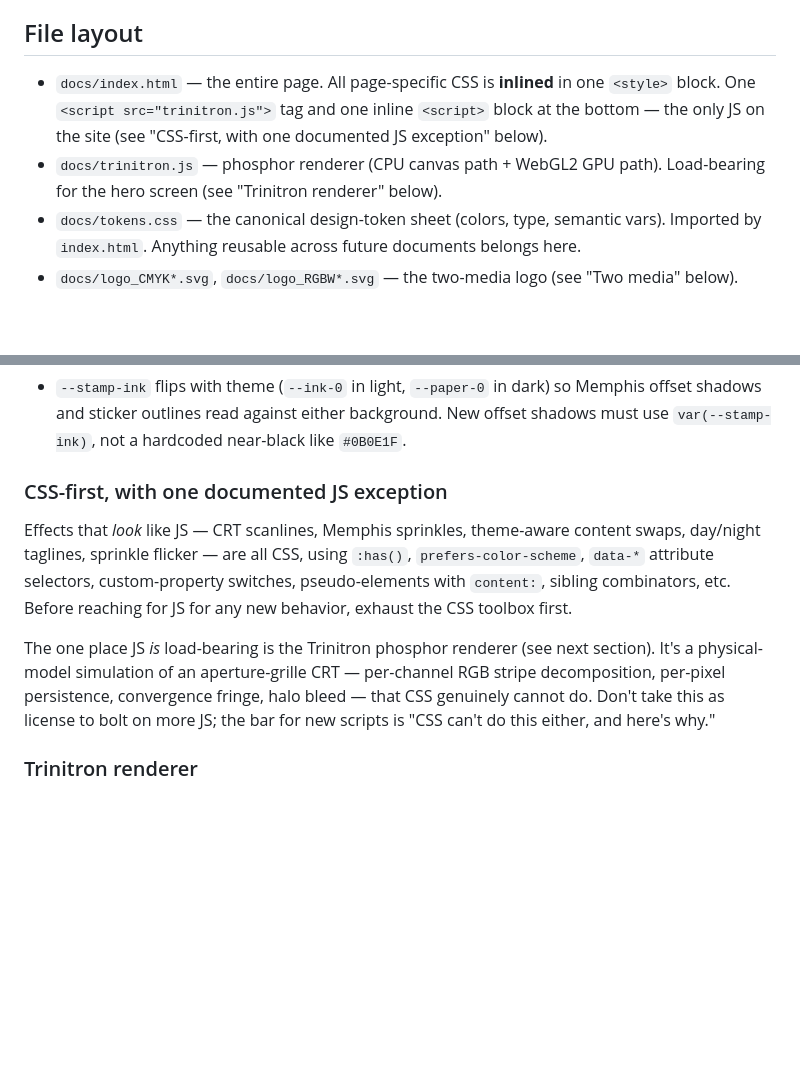
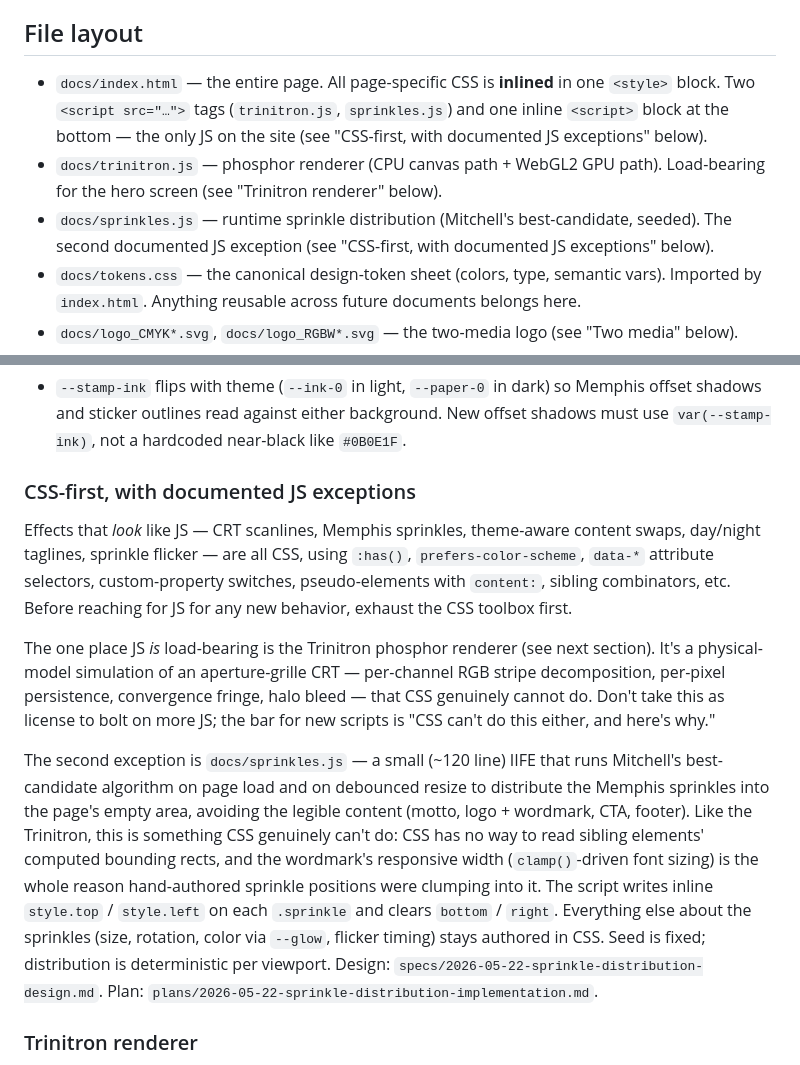
Before and after one commit to chris-biagini/interslice-systems, a Markdown page: CLAUDE.md, 2 parts joined by grey strips. GitHub-like rendering; blank space fills up the shorter version.

Commit message:
Document sprinkles.js as the second JS exception in CLAUDE.md
CSS-first section now lists two exceptions: the Trinitron renderer
and the new sprinkle distribution script. File layout gets a bullet
for the new file with a pointer to the design/plan docs.

Co-Authored-By: Claude Opus 4.7 (1M context) <noreply@anthropic.com>

```diff
--- a/CLAUDE.md
+++ b/CLAUDE.md
@@ -16,8 +16,9 @@ The maintainer (Chris) frames this as a long-term "tender of documents" repo. To
 
 ## File layout
 
-- `docs/index.html` — the entire page. All page-specific CSS is **inlined** in one `<style>` block. One `<script src="trinitron.js">` tag and one inline `<script>` block at the bottom — the only JS on the site (see "CSS-first, with one documented JS exception" below).
+- `docs/index.html` — the entire page. All page-specific CSS is **inlined** in one `<style>` block. Two `<script src="…">` tags (`trinitron.js`, `sprinkles.js`) and one inline `<script>` block at the bottom — the only JS on the site (see "CSS-first, with documented JS exceptions" below).
 - `docs/trinitron.js` — phosphor renderer (CPU canvas path + WebGL2 GPU path). Load-bearing for the hero screen (see "Trinitron renderer" below).
+- `docs/sprinkles.js` — runtime sprinkle distribution (Mitchell's best-candidate, seeded). The second documented JS exception (see "CSS-first, with documented JS exceptions" below).
 - `docs/tokens.css` — the canonical design-token sheet (colors, type, semantic vars). Imported by `index.html`. Anything reusable across future documents belongs here.
 - `docs/logo_CMYK*.svg`, `docs/logo_RGBW*.svg` — the two-media logo (see "Two media" below).
 - `docs/CNAME` — Pages custom-domain config.
@@ -49,11 +50,13 @@ Almost every dark-mode rule in `index.html` therefore appears twice — once for
 
 - `--stamp-ink` flips with theme (`--ink-0` in light, `--paper-0` in dark) so Memphis offset shadows and sticker outlines read against either background. New offset shadows must use `var(--stamp-ink)`, not a hardcoded near-black like `#0B0E1F`.
 
-### CSS-first, with one documented JS exception
+### CSS-first, with documented JS exceptions
 
 Effects that *look* like JS — CRT scanlines, Memphis sprinkles, theme-aware content swaps, day/night taglines, sprinkle flicker — are all CSS, using `:has()`, `prefers-color-scheme`, `data-*` attribute selectors, custom-property switches, pseudo-elements with `content:`, sibling combinators, etc. Before reaching for JS for any new behavior, exhaust the CSS toolbox first.
 
 The one place JS *is* load-bearing is the Trinitron phosphor renderer (see next section). It's a physical-model simulation of an aperture-grille CRT — per-channel RGB stripe decomposition, per-pixel persistence, convergence fringe, halo bleed — that CSS genuinely cannot do. Don't take this as license to bolt on more JS; the bar for new scripts is "CSS can't do this either, and here's why."
+
+The second exception is `docs/sprinkles.js` — a small (~120 line) IIFE that runs Mitchell's best-candidate algorithm on page load and on debounced resize to distribute the Memphis sprinkles into the page's empty area, avoiding the legible content (motto, logo + wordmark, CTA, footer). Like the Trinitron, this is something CSS genuinely can't do: CSS has no way to read sibling elements' computed bounding rects, and the wordmark's responsive width (`clamp()`-driven font sizing) is the whole reason hand-authored sprinkle positions were clumping into it. The script writes inline `style.top` / `style.left` on each `.sprinkle` and clears `bottom` / `right`. Everything else about the sprinkles (size, rotation, color via `--glow`, flicker timing) stays authored in CSS. Seed is fixed; distribution is deterministic per viewport. Design: `specs/2026-05-22-sprinkle-distribution-design.md`. Plan: `plans/2026-05-22-sprinkle-distribution-implementation.md`.
 
 ### Trinitron renderer
 
```
